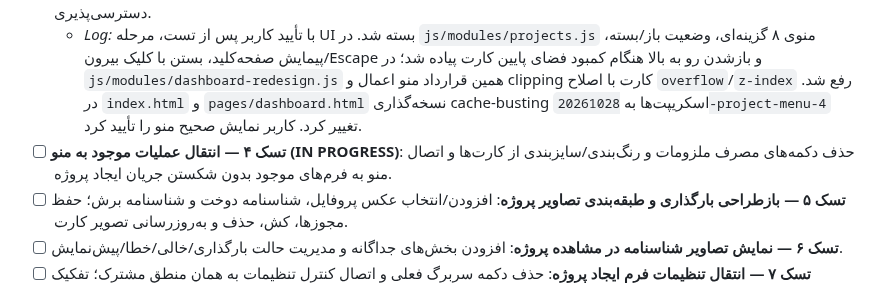
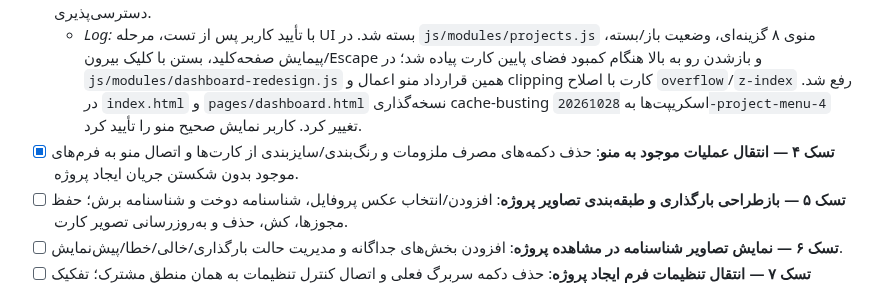
Before and after one commit to Saeidesl/PRSPRO2, a Markdown page: TODO1.md, the part around the change. Drawn GitHub-style.

Commit message:
docs: mark project menu action task complete

```diff
--- a/TODO1.md
+++ b/TODO1.md
@@ -165,7 +165,7 @@
   - *Log:* فقط `TODO1.md` تغییر کرد. در `AttachmentService.js`، `AttachmentRepository.js`، `AttachmentValidator.js` و `DatabaseSetup.js` قرارداد فعلی پیوست بررسی شد؛ مشخص شد شیت `15_Attachments` فعلاً `AttachmentType` ندارد. قرارداد هدف `PROFILE`، `SEWING_PASSPORT` و `CUTTING_PASSPORT` و رفتار endpoint تصویر کارت ثبت شد. برای `Projects.render()` و `Dashboard.renderProjectCard()` قرارداد منوی همسان با بستن بیرون/Escape و ARIA تعریف شد؛ فایل‌های اصلی کد در این تسک تغییر نکردند.
 - [x] **تسک ۳ — تکمیل UI منوی عملیات پروژه**: هشت گزینه با آیکون، رفتار صفحه‌کلید، کلیک بیرون/Escape، واکنش‌گرایی و دسترسی‌پذیری.
   - *Log:* با تأیید کاربر پس از تست، مرحله UI بسته شد. در `js/modules/projects.js` منوی ۸ گزینه‌ای، وضعیت باز/بسته، پیمایش صفحه‌کلید، بستن با کلیک بیرون/Escape و بازشدن رو به بالا هنگام کمبود فضای پایین کارت پیاده شد؛ در `js/modules/dashboard-redesign.js` همین قرارداد منو اعمال و clipping کارت با اصلاح `overflow`/`z-index` رفع شد. در `index.html` و `pages/dashboard.html` نسخه‌گذاری cache-busting اسکریپت‌ها به `20261028-project-menu-4` تغییر کرد. کاربر نمایش صحیح منو را تأیید کرد.
-- [ ] **تسک ۴ — انتقال عملیات موجود به منو (IN PROGRESS)**: حذف دکمه‌های مصرف ملزومات و رنگ‌بندی/سایزبندی از کارت‌ها و اتصال منو به فرم‌های موجود بدون شکستن جریان ایجاد پروژه.
+- [x] **تسک ۴ — انتقال عملیات موجود به منو**: حذف دکمه‌های مصرف ملزومات و رنگ‌بندی/سایزبندی از کارت‌ها و اتصال منو به فرم‌های موجود بدون شکستن جریان ایجاد پروژه.
 - [ ] **تسک ۵ — بازطراحی بارگذاری و طبقه‌بندی تصاویر پروژه**: افزودن/انتخاب عکس پروفایل، شناسنامه دوخت و شناسنامه برش؛ حفظ مجوزها، کش، حذف و به‌روزرسانی تصویر کارت.
 - [ ] **تسک ۶ — نمایش تصاویر شناسنامه در مشاهده پروژه**: افزودن بخش‌های جداگانه و مدیریت حالت بارگذاری/خالی/خطا/پیش‌نمایش.
 - [ ] **تسک ۷ — انتقال تنظیمات فرم ایجاد پروژه**: حذف دکمه سربرگ فعلی و اتصال کنترل تنظیمات به همان منطق مشترک؛ تفکیک تنظیمات پیش‌فرض کاربر از تنظیمات پروژه ذخیره‌شده.
```
